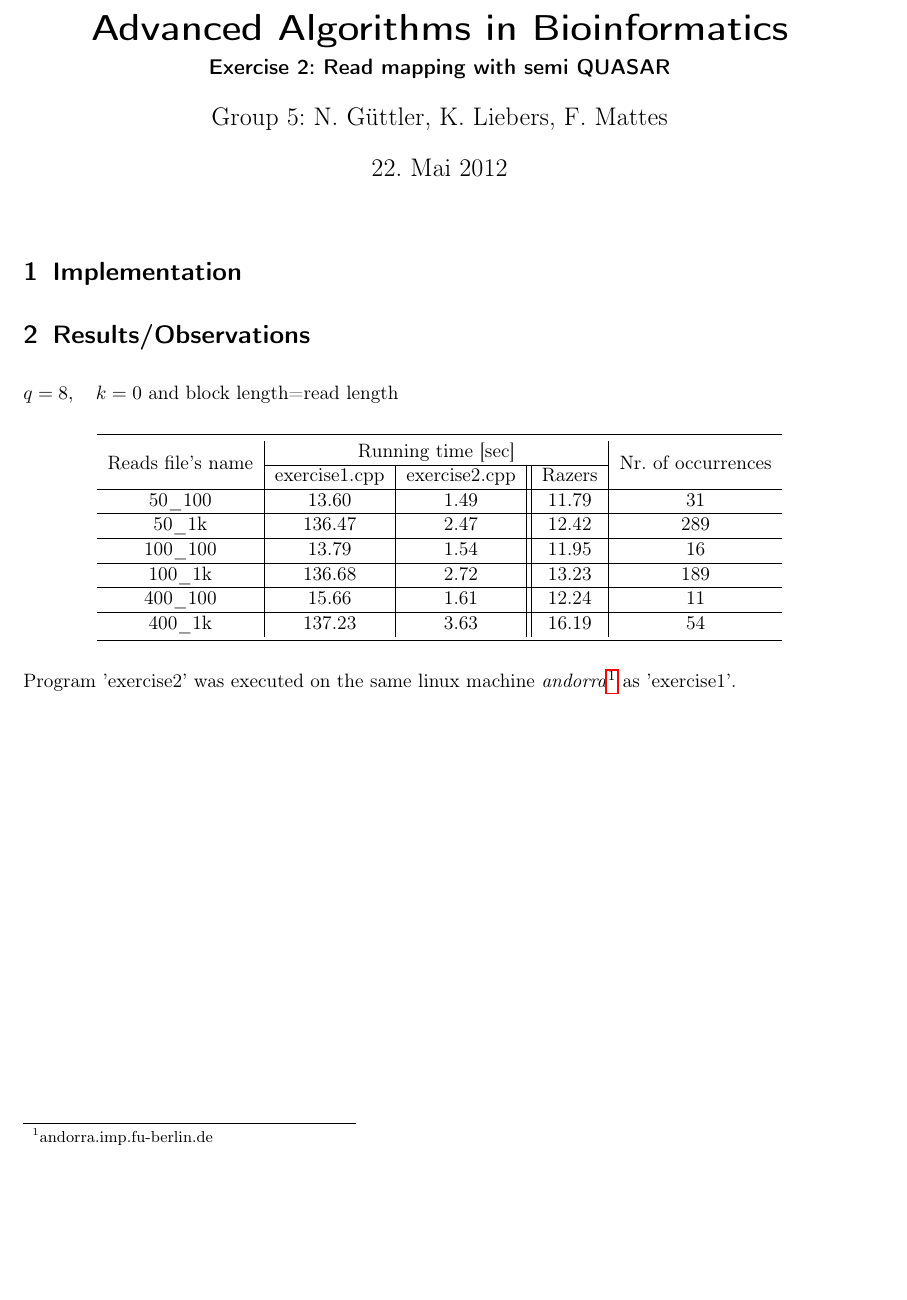
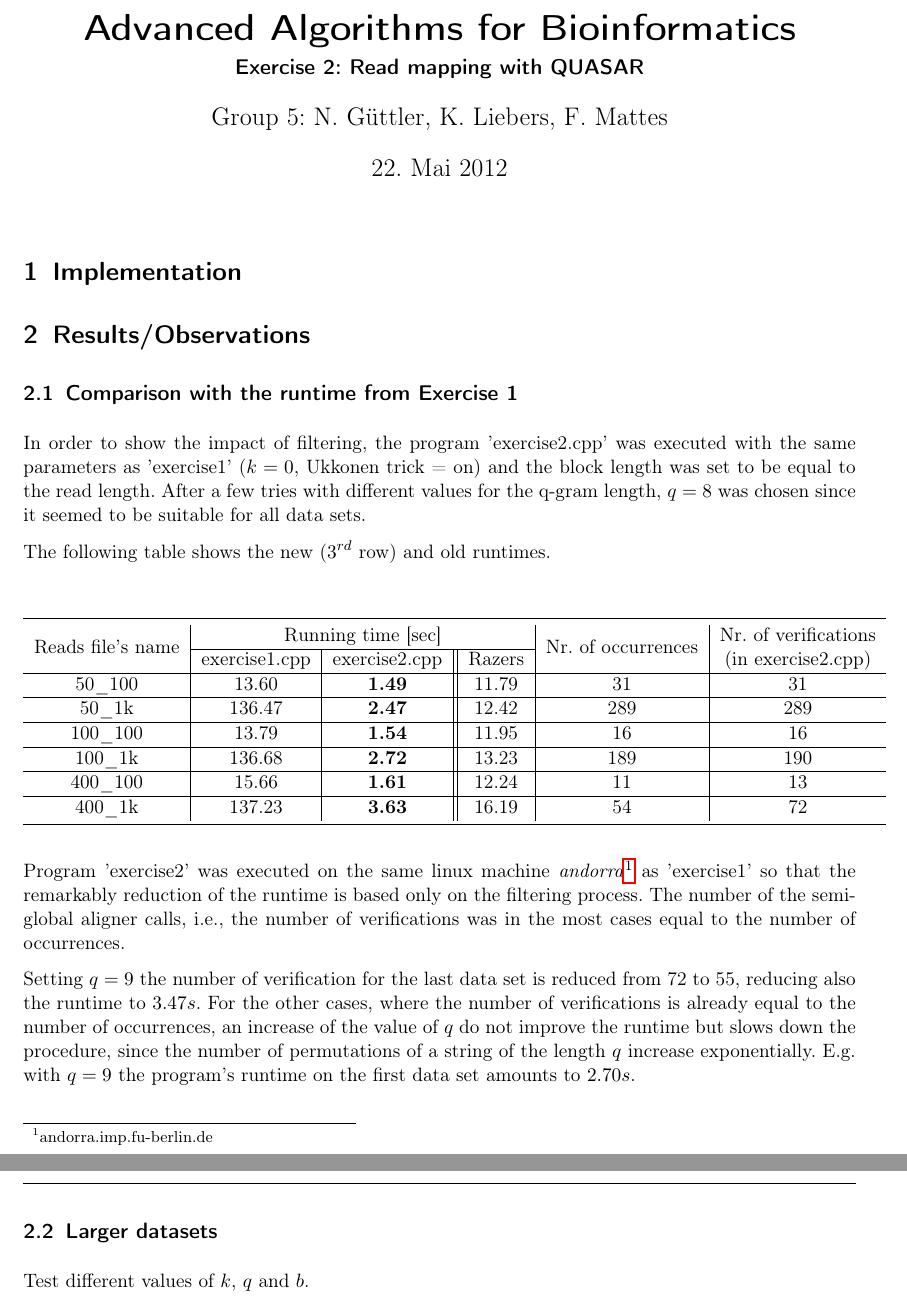
Before and after one commit to guettler/advanced_algorithms, a LaTeX problem sheet (project_2/exercise2_Note.tex): part of the page before the commit and two parts of pages 1 and 2 of 2 after it, the two joined at a grey line, cut so that both start at the same text, the shorter picture padded with empty space. Compiled offline with pdfLaTeX.

Commit message:
note in progress

```diff
--- a/project_2/exercise2_Note.tex
+++ b/project_2/exercise2_Note.tex
@@ -42,8 +42,8 @@
 \begin{document}
 
 
-\title{Advanced Algorithms in Bioinformatics}
-\subtitle{Exercise 2: Read mapping with semi QUASAR}
+\title{Advanced Algorithms for Bioinformatics}
+\subtitle{Exercise 2: Read mapping with QUASAR}
 %\author{ }
 %\author{}
 \author{Group 5: N. G"uttler, K. Liebers, F. Mattes} % lexicogrphic sorted
@@ -56,34 +56,44 @@
 
 % #######################################################################################
 \section{Results/Observations}
+\subsection{Comparison with the runtime from Exercise 1}
+In order to show the impact of filtering, the program 'exercise2.cpp' was executed with the same parameters as 'exercise1' ($k=0$, Ukkonen trick = on) and the block length was set to be equal to the read length. After a few tries with different values for the q-gram length, $q=8$ was chosen since it seemed to be suitable for all data sets.
+
+The following table shows the new  ($3^{rd}$ row) and old runtimes.
 
 
-$q=8,\quad k=0$ and block length=read length
 \begin{center}
-\begin{tabular}{c|c|c||c|c}
+\begin{tabular}{c|c|c||c|c|c}
 \toprule
-\multirow{2}*{Reads file's name} &  \multicolumn{3}{c|}{Running time [sec]}& \multirow{2}*{Nr. of occurrences} \\
+\multirow{2}*{Reads file's name} &  \multicolumn{3}{c|}{Running time [sec]}& \multirow{2}*{Nr. of occurrences} & Nr. of verifications\\
 \cline{2-4}
-&exercise1.cpp& exercise2.cpp & Razers&\\
+&exercise1.cpp& exercise2.cpp & Razers&&(in exercise2.cpp)\\
 \hline
-{50\_100}&13.60&1.49 &11.79 &31\\
+{50\_100}&13.60&\textbf{1.49} &11.79 &31&31\\
 
 \hline
-{50\_1k}& 136.47& 2.47&12.42&289\\
+{50\_1k}& 136.47& \textbf{2.47}&12.42&289&289\\
  \hline
-100\_100& 13.79&1.54&11.95&16\\
+100\_100& 13.79&\textbf{1.54}&11.95&16&16\\
 
 \hline
-100\_1k&136.68 &2.72&13.23&189\\
+100\_1k&136.68 &\textbf{2.72}&13.23&189&190\\
  \hline
-400\_100& 15.66&1.61&12.24 &11\\
+400\_100& 15.66&\textbf{1.61}&12.24 &11&13\\
 \hline
-400\_1k& 137.23&3.63&16.19 &54\\
+400\_1k& 137.23&\textbf{3.63}&16.19 &54&72\\
 \bottomrule
 \end{tabular}
 \end{center}
 
-Program 'exercise2' was executed on the same linux machine \textit{andorra}\footnote{andorra.imp.fu-berlin.de} as 'exercise1'.
+Program 'exercise2' was executed on the same linux machine \textit{andorra}\footnote{andorra.imp.fu-berlin.de} as 'exercise1' so that the remarkably reduction of the runtime is based only on the filtering process. The number of the semi-global aligner calls, i.e., the number of verifications was in the most cases equal to the number of occurrences.
+
+Setting $q=9$ the number of verification for the last data set is reduced from 72 to 55, reducing also the runtime to $3.47s$. For the other cases, where the number of verifications is already equal to the number of occurrences, an increase of the value of $q$ do not improve the runtime but slows down the procedure, since the number of permutations of a string of the length $q$ increase exponentially. E.g. with $q=9$ the program's runtime on the first data set amounts to $2.70s$.
+
+
+
+\subsection{Larger datasets}
+Test different values of $k$, $q$ and $b$.
 
 %%%%%%%%%%%%%%%%%%%%%%%%%%%%%%%%%%%%%%%%%%%%%%%%%%%%%%%%%%%%%%%%%%%%%%%%%%%%%
 %%%%%%%%%%%%%%%%%%%%%%%%%%%%%%%%%%%%%%%%%%%%%%%%%%%%%%%%%%%%%%%%%%%%%%%%%%%%%
```
Also changed, not shown: project_2/exercise2_Note.tex (14 more changed lines).
